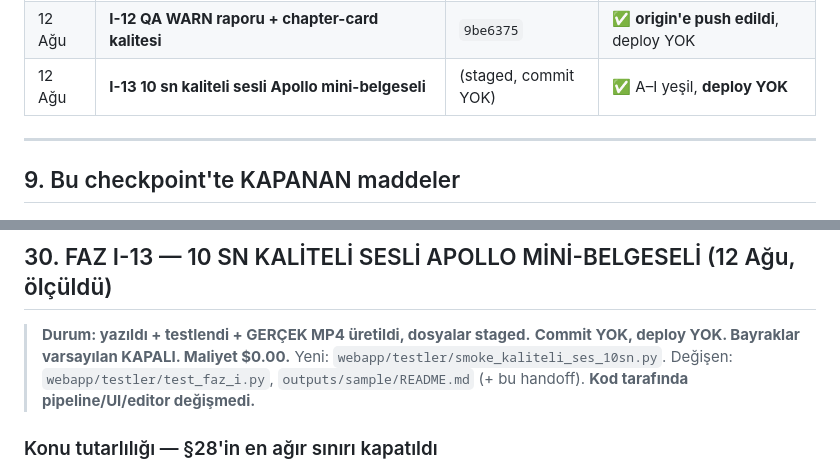
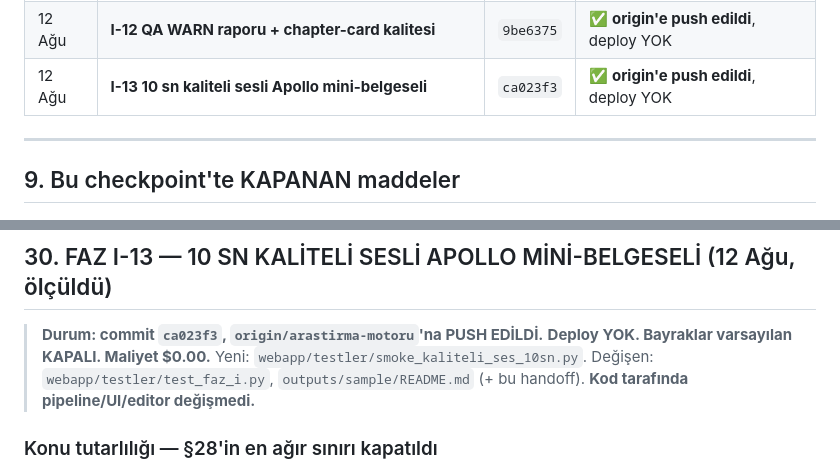
Before and after one commit to pltcvziglt01-lab/vidrush-docker, a Markdown page: FAZ-H-HANDOFF.md, 2 parts joined by grey strips. Rendered like a GitHub page.

```diff
--- a/FAZ-H-HANDOFF.md
+++ b/FAZ-H-HANDOFF.md
@@ -179,7 +179,7 @@ Küçük, doğrulanabilir adımlar; her adım kendi commit'i.
 | 12 Ağu | **I-10 edit köprüsü pipeline'a bağlı + manifest dönüşümü** | `477b168` | ✅ **origin'e push edildi**, deploy YOK |
 | 12 Ağu | **I-11 20 sn GERÇEK render smoke** | `f4e3a5e` | ✅ **origin'e push edildi**, deploy YOK |
 | 12 Ağu | **I-12 QA WARN raporu + chapter-card kalitesi** | `9be6375` | ✅ **origin'e push edildi**, deploy YOK |
-| 12 Ağu | **I-13 10 sn kaliteli sesli Apollo mini-belgeseli** | (staged, commit YOK) | ✅ A–I yeşil, **deploy YOK** |
+| 12 Ağu | **I-13 10 sn kaliteli sesli Apollo mini-belgeseli** | `ca023f3` | ✅ **origin'e push edildi**, deploy YOK |
 
 ---
 
@@ -2156,8 +2156,8 @@ gerileme yok.
 
 ## 30. FAZ I-13 — 10 SN KALİTELİ SESLİ APOLLO MİNİ-BELGESELİ (12 Ağu, ölçüldü)
 
-> **Durum: yazıldı + testlendi + GERÇEK MP4 üretildi, dosyalar staged.**
-> **Commit YOK, deploy YOK. Bayraklar varsayılan KAPALI. Maliyet $0.00.**
+> **Durum: commit `ca023f3`, `origin/arastirma-motoru`'na PUSH EDİLDİ.**
+> **Deploy YOK. Bayraklar varsayılan KAPALI. Maliyet $0.00.**
 > Yeni: `webapp/testler/smoke_kaliteli_ses_10sn.py`.
 > Değişen: `webapp/testler/test_faz_i.py`, `outputs/sample/README.md`
 > (+ bu handoff). **Kod tarafında pipeline/UI/editor değişmedi.**
```
Also changed, not shown: other parts of FAZ-H-HANDOFF.md (+67 -0 lines).
